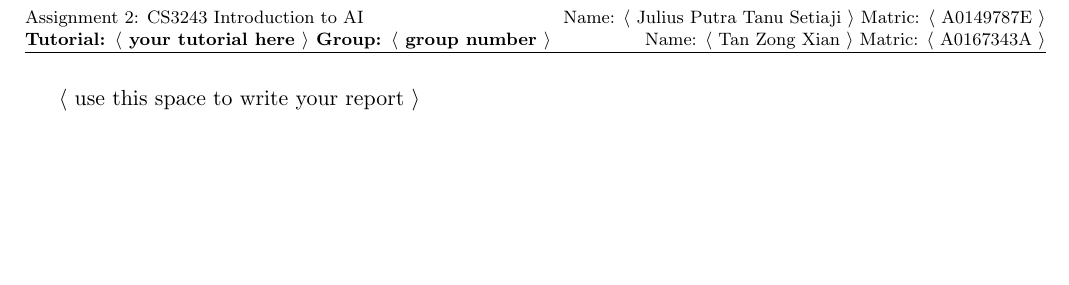
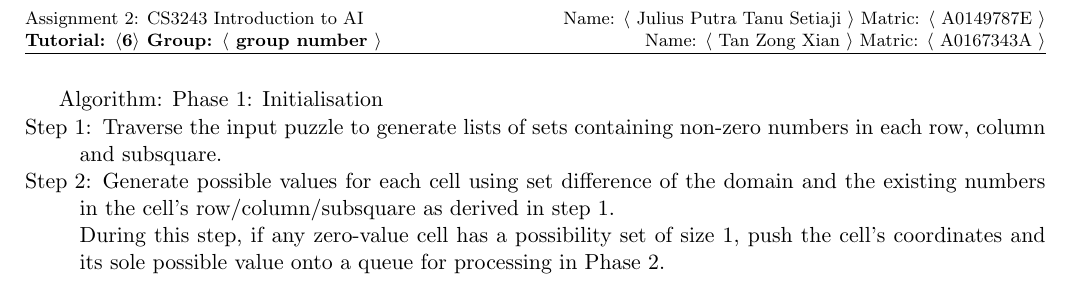
Before and after one commit to indocomsoft/cs3243-assignment-2, a LaTeX document (report/report.tex): part of the page, cut so that both start at the same text, the shorter picture padded with empty space. Compiled offline with pdfLaTeX; a LaTeX package or settings file that is missing is left out.

Commit message:
Write report

```diff
--- a/report/report.tex
+++ b/report/report.tex
@@ -14,11 +14,21 @@
 \usepackage{paralist}
 
 \pagestyle{fancy}
-\lhead{\footnotesize Assignment 2: CS3243 Introduction to AI \\ \bf {Tutorial: $\langle$ your tutorial here $\rangle$ Group: $\langle$ group number $\rangle$}}
+\lhead{\footnotesize Assignment 2: CS3243 Introduction to AI \\ \bf {Tutorial: $\langle$6$\rangle$ Group: $\langle$ group number $\rangle$}}
 \rhead{\footnotesize Name: $\langle$ Julius Putra Tanu Setiaji  $\rangle$  Matric: $\langle$ A0149787E $\rangle$ \\ Name: $\langle$ Tan Zong Xian $\rangle$  Matric: $\langle$ A0167343A $\rangle$}
 
 
 \begin{document}
 
-$\langle$ use this space to write your report $\rangle$
+Algorithm:
+Phase 1: Initialisation
+\begin{compactitem}
+  \item[Step 1:] Traverse the input puzzle to generate lists of sets containing non-zero numbers in each row, column and subsquare.
+  \item[Step 2:] Generate possible values for each cell using set difference of the domain and the existing numbers in the cell's row/column/subsquare as derived in step 1.
+  \item[] During this step, if any zero-value cell has a possibility set of size 1, push the cell's coordinates and its sole possible value onto a queue for processing in Phase 2.
+\end{document}
 
+Phase 2: Set value and propagate constraint
+\begin{compactitem}
+\item[] While queue has elements:
+  \item[Step 1:] Pop from queue to get cell coordinates and value $v$.
@@ -24,0 +39 @@ $\langle$ use this space to write your report $\rangle$
+  \item[] Push the cell's coordinates and its sole possible value onto the queue.
```
Also changed, not shown: report/report.tex (16 more changed lines).
